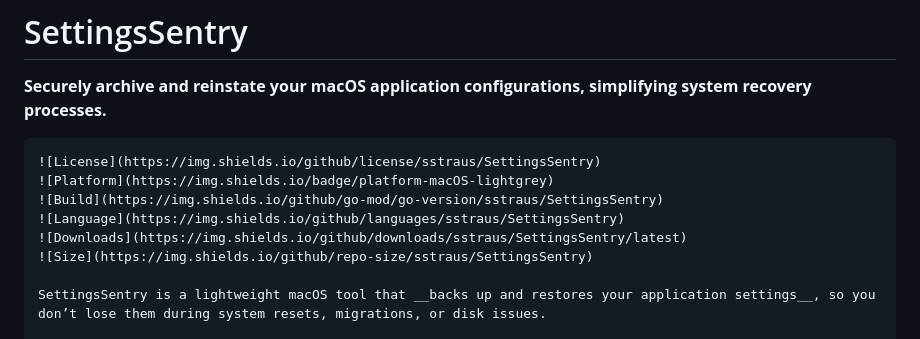
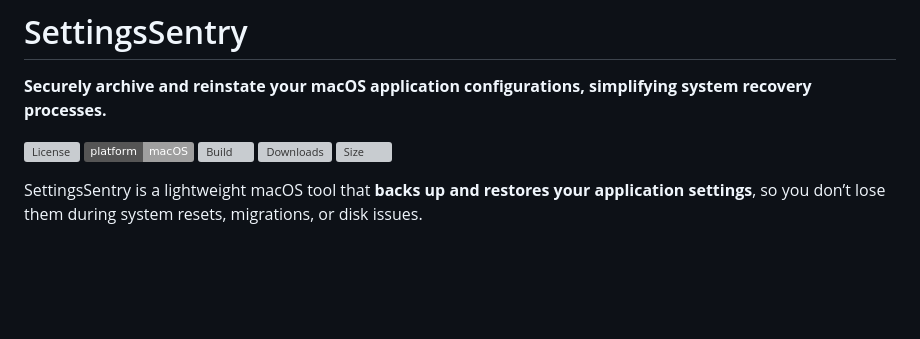
Before and after one commit to sstraus/SettingsSentry, a Markdown page: README.md, the part around the change. Drawn GitHub-style; badges without logos; blank space fills up the shorter version; grey boxes are pictures that could not be loaded.

````diff
--- a/README.md
+++ b/README.md
@@ -2,11 +2,9 @@
 
 __Securely archive and reinstate your macOS application configurations, simplifying system recovery processes.__
 
-```markdown
 ![License](https://img.shields.io/github/license/sstraus/SettingsSentry)
 ![Platform](https://img.shields.io/badge/platform-macOS-lightgrey)
 ![Build](https://img.shields.io/github/go-mod/go-version/sstraus/SettingsSentry)
-![Language](https://img.shields.io/github/languages/sstraus/SettingsSentry)
 ![Downloads](https://img.shields.io/github/downloads/sstraus/SettingsSentry/latest)
 ![Size](https://img.shields.io/github/repo-size/sstraus/SettingsSentry)
 
````
